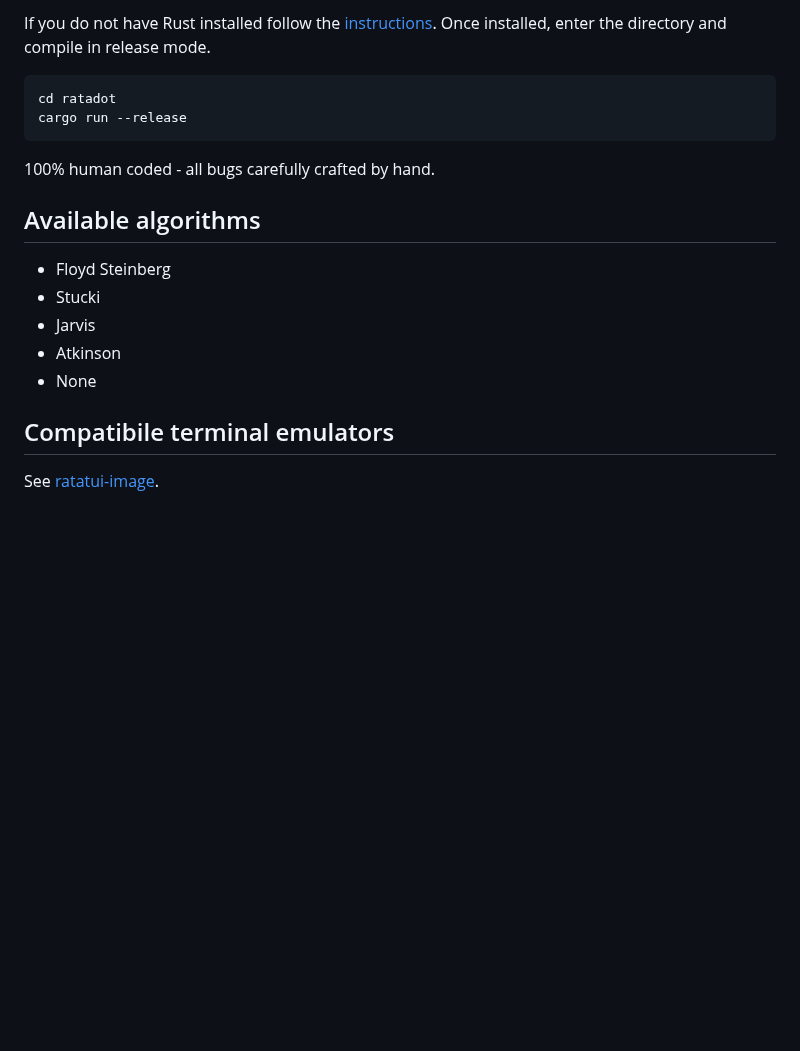
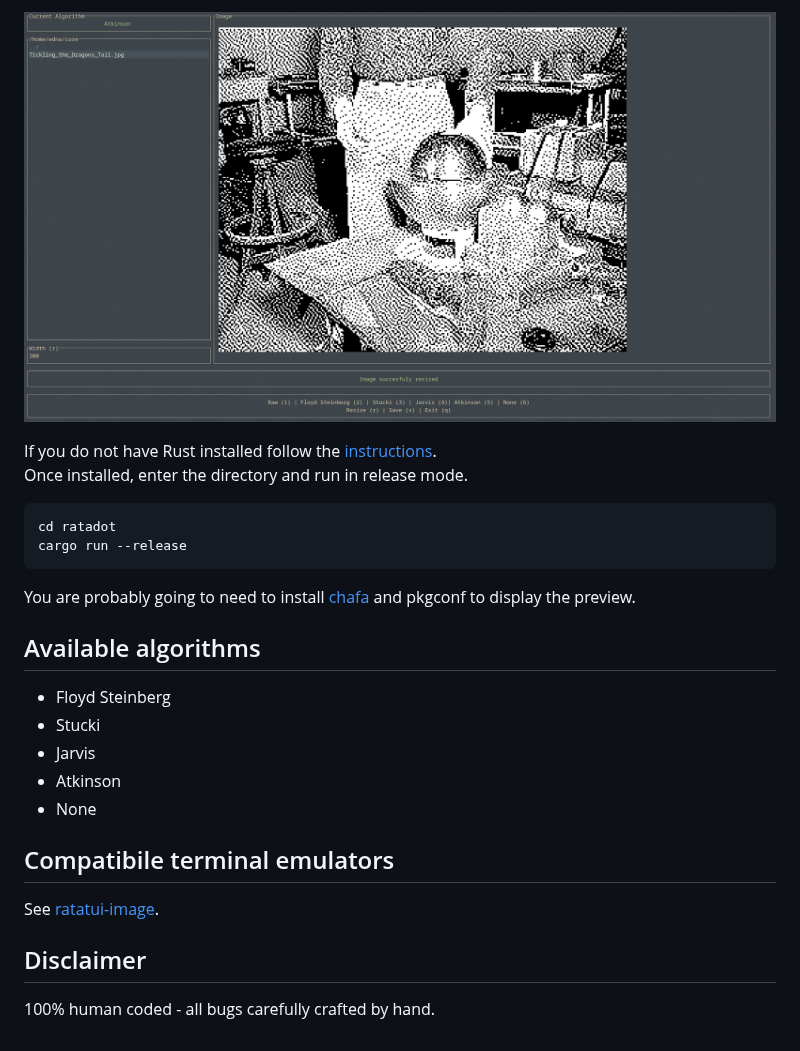
Before and after one commit to northernmarshes/beg2dither, a Markdown page: README.md, the part around one of its changes. Drawn GitHub-style; pictures changed too: screenshot.png (added); blank space fills up the shorter version.

Commit message:
docs: readme, screenshot, fix typos

````diff
--- a/README.md
+++ b/README.md
@@ -4,13 +4,14 @@ A TUI for image dithering with a live preview.
 
-If you do not have Rust installed follow the [instructions](https://rust-lang.org/tools/install/).
-Once installed, enter the directory and compile in release mode.
+![Screenshot](screenshot.png)
+
+If you do not have Rust installed follow the [instructions](https://rust-lang.org/tools/install/).<br> Once installed, enter the directory and run in release mode.
 
 ``` bash
 cd ratadot
 cargo run --release
 ```
 
-100% human coded - all bugs carefully crafted by hand.
+You are probably going to need to install [chafa](https://hpjansson.org/chafa/download/) and pkgconf to display the preview.
 
 ## Available algorithms
 
@@ -23,3 +24,7 @@ cargo run --release
 ## Compatibile terminal emulators
 
 See [ratatui-image](https://github.com/ratatui/ratatui-image).
+
+## Disclaimer
+
+100% human coded - all bugs carefully crafted by hand.
````
Also changed, not shown: other parts of README.md (+1 -1 lines), 2 other files.
